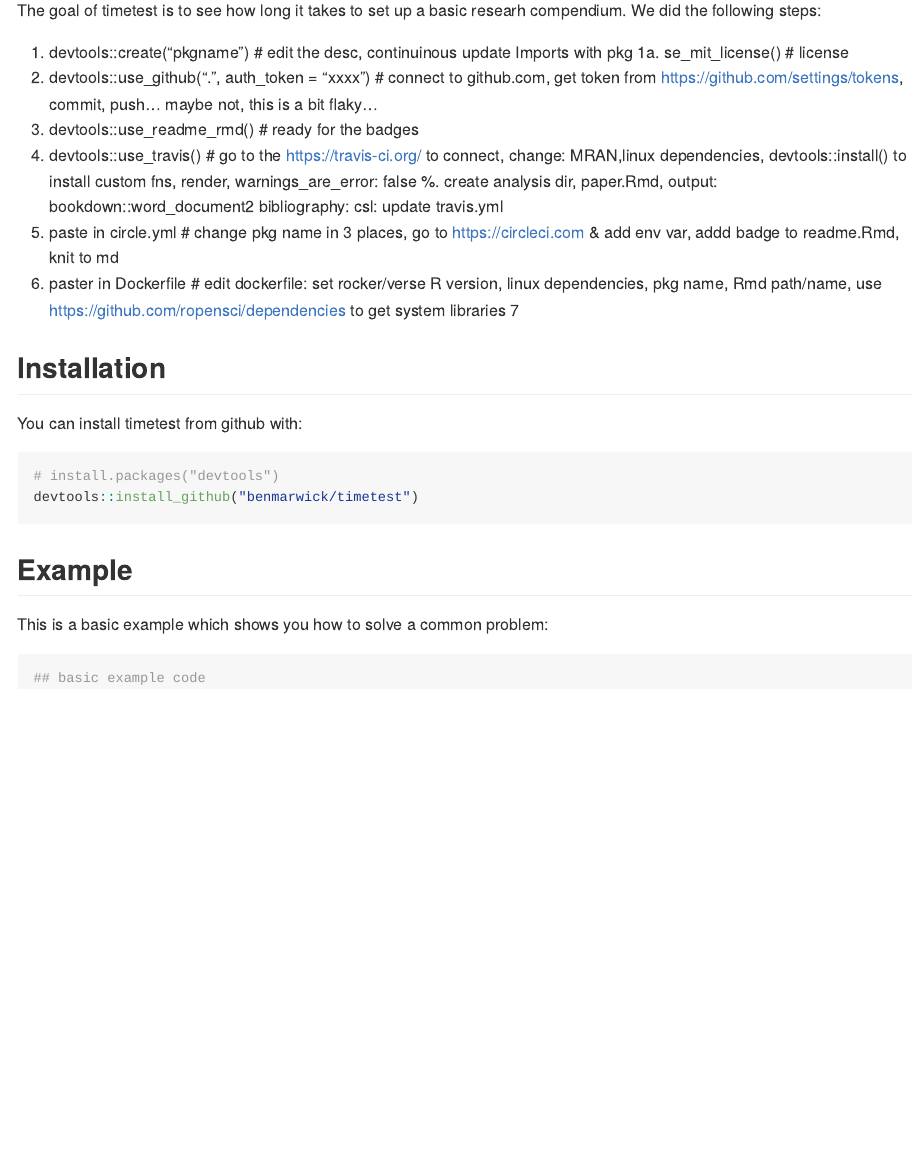
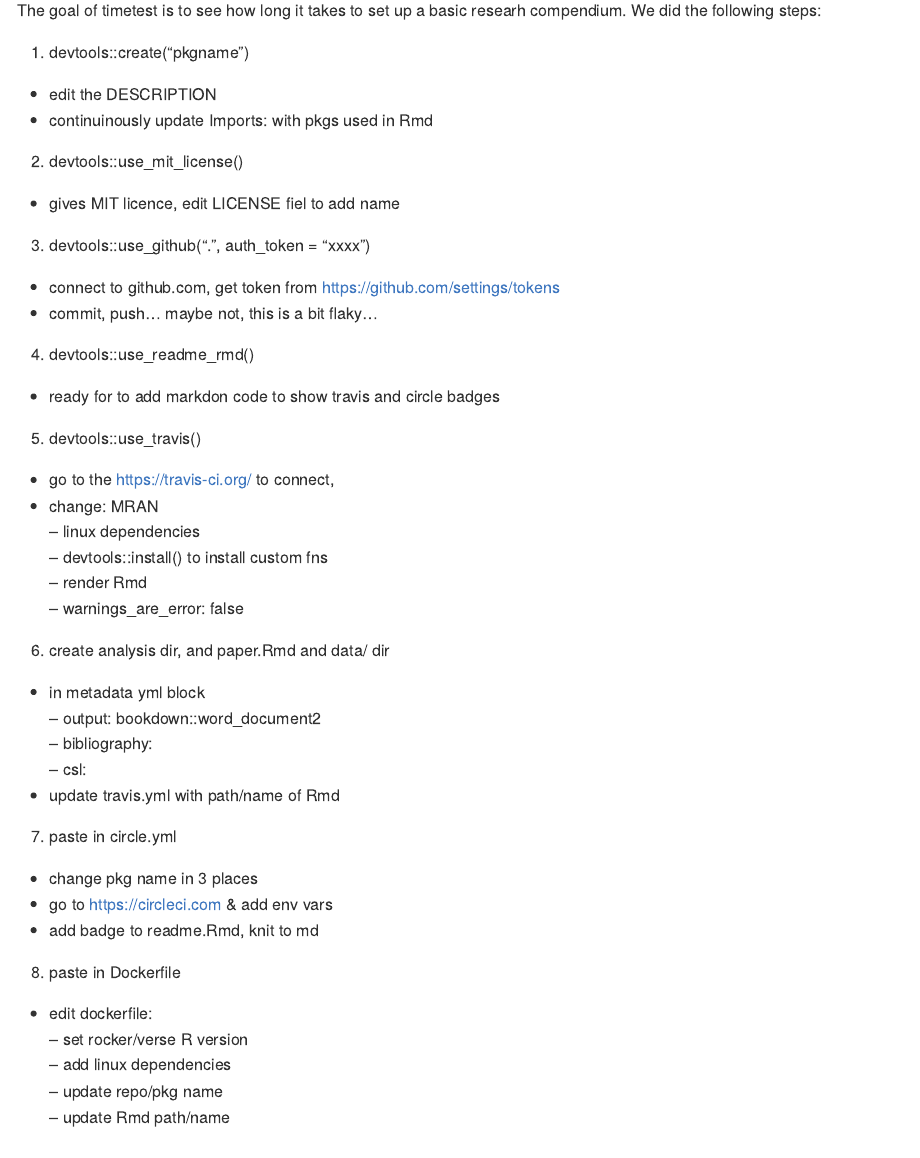
Before and after one commit to benmarwick/rrtools, an R Markdown document (README.Rmd): the page in a window 1100 px wide, from 110 px down. Rendered offline with R 4.5, knitr and Pandoc, with nearby package versions; badge pictures from the web are left out.

Commit message:
update readme

```diff
--- a/README.Rmd
+++ b/README.Rmd
@@ -18,15 +18,56 @@ knitr::opts_chunk$set(
 
 The goal of timetest is to see how long it takes to set up a basic researh compendium. We did the following steps:
 
-1. devtools::create("pkgname")    # edit the desc, continuinous update Imports with pkg
-1a. se_mit_license()  # license
-2. devtools::use_github(".", auth_token = "xxxx")          # connect to github.com, get token from https://github.com/settings/tokens, commit, push... maybe not, this is a bit flaky...
-3. devtools::use_readme_rmd()     # ready for the badges
-4. devtools::use_travis()         # go to the https://travis-ci.org/ to connect, change: MRAN,linux dependencies, devtools::install() to install custom fns, render,  warnings_are_error: false
-%. create analysis dir, paper.Rmd, output: bookdown::word_document2 bibliography: csl:  update travis.yml
-5. paste in circle.yml            # change pkg name in 3 places, go to https://circleci.com & add env var, addd badge to readme.Rmd, knit to md
-6. paster in Dockerfile           # edit dockerfile: set rocker/verse R version, linux dependencies, pkg name, Rmd path/name, use https://github.com/ropensci/dependencies to get system libraries
-7
+1. devtools::create("pkgname")
+
+
+- edit the DESCRIPTION
+- continuinously update Imports: with pkgs used in Rmd
+
+2. devtools::use_mit_license()
+
+- gives MIT licence, edit LICENSE fiel to add name
+
+3. devtools::use_github(".", auth_token = "xxxx")
+
+- connect to github.com, get token from https://github.com/settings/tokens
+- commit, push... maybe not, this is a bit flaky...
+
+4. devtools::use_readme_rmd()
+
+- ready for to add markdon code to show travis and circle badges
+
+5. devtools::use_travis()
+
+- go to the https://travis-ci.org/ to connect,
+- change: MRAN
+-- linux dependencies
+-- devtools::install() to install custom fns
+-- render Rmd
+-- warnings_are_error: false
+
+6. create analysis dir, and paper.Rmd and data/ dir
+
+- in metadata yml block
+-- output: bookdown::word_document2
+-- bibliography:
+-- csl:
+- update travis.yml with path/name of Rmd
+
+7. paste in circle.yml
+
+- change pkg name in 3 places
+- go to https://circleci.com & add env vars
+- add badge to readme.Rmd, knit to md
+
+8. paste in Dockerfile
+
+- edit dockerfile:
+-- set rocker/verse R version
+-- add linux dependencies
+-- update repo/pkg name
+-- update Rmd path/name
+
 
 ## Installation
 
```
